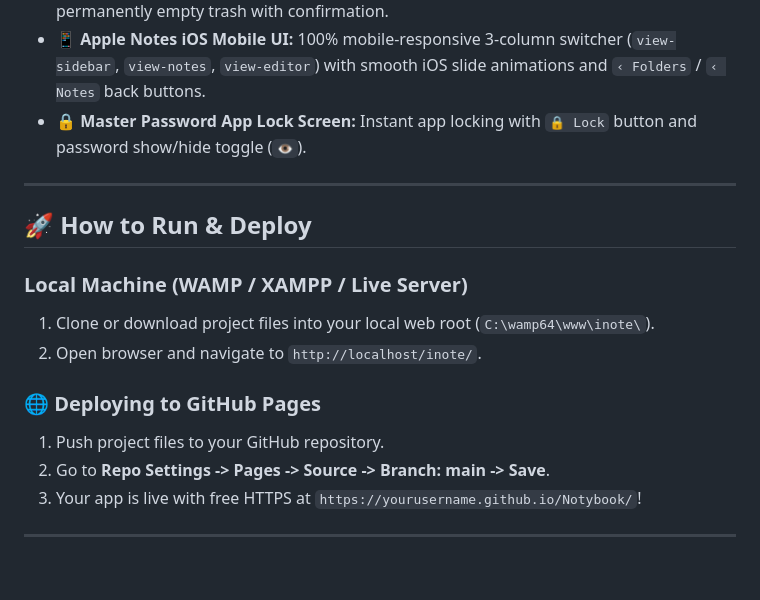
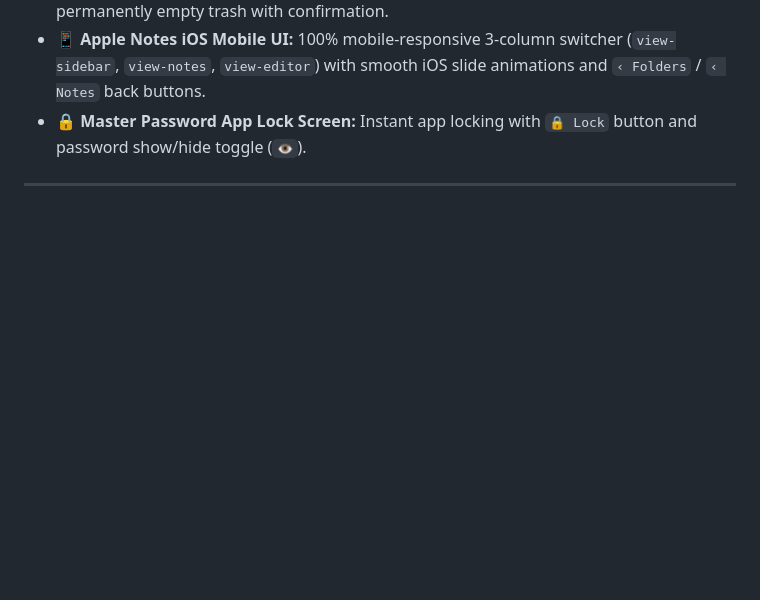
Before and after one commit to mungiwaraya/notybook, a Markdown page: README.md, the part around the change. Drawn GitHub-style; blank space fills up the shorter version.

```diff
--- a/README.md
+++ b/README.md
@@ -69,18 +69,7 @@ Notybook contains a built-in **1-Click Encrypted Data Portability Engine**:
 - 📱 **Apple Notes iOS Mobile UI:** 100% mobile-responsive 3-column switcher (`view-sidebar`, `view-notes`, `view-editor`) with smooth iOS slide animations and `‹ Folders` / `‹ Notes` back buttons.
 - 🔒 **Master Password App Lock Screen:** Instant app locking with `🔒 Lock` button and password show/hide toggle (`👁️`).
 
----
 
-## 🚀 How to Run & Deploy
-
-### Local Machine (WAMP / XAMPP / Live Server)
-1. Clone or download project files into your local web root (`C:\wamp64\www\inote\`).
-2. Open browser and navigate to `http://localhost/inote/`.
-
-### 🌐 Deploying to GitHub Pages
-1. Push project files to your GitHub repository.
-2. Go to **Repo Settings -> Pages -> Source -> Branch: main -> Save**.
-3. Your app is live with free HTTPS at `https://yourusername.github.io/Notybook/`!
 
 ---
 
```
